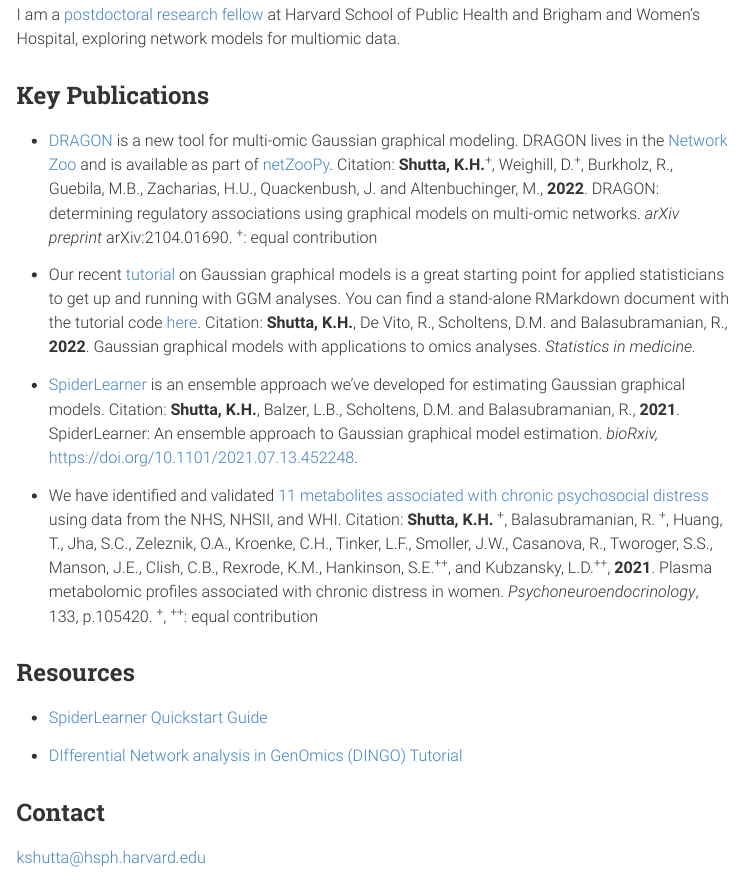
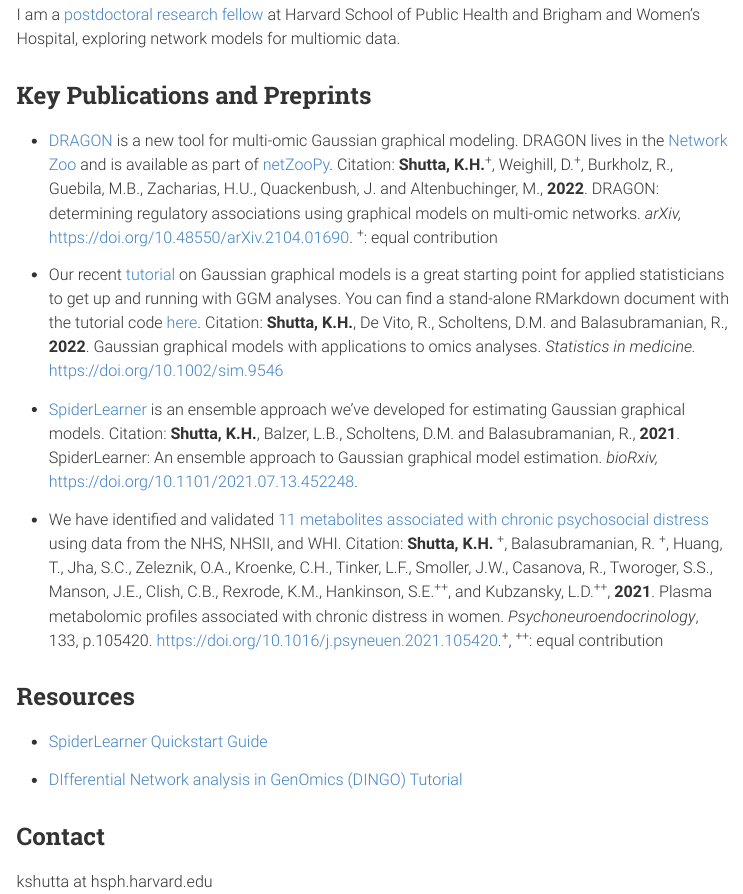
Before and after one commit to katehoffshutta/katehoffshutta.github.io, an R Markdown document (index.Rmd): the page in a window 1100 px wide, from 400 px down. The pictures show the output file index.html that the author committed with the source, opened offline; menus at the side of the page are left out.

Commit message:
update links

```diff
--- a/index.Rmd
+++ b/index.Rmd
@@ -18,23 +18,23 @@ knitr::include_graphics("images/headshot.jpeg")
 
 I am a [postdoctoral research fellow](https://connects.catalyst.harvard.edu/Profiles/display/Person/202432) at Harvard School of Public Health and Brigham and Women's Hospital, exploring network models for multiomic data.
 
-## Key Publications
+## Key Publications and Preprints
 
-+ [DRAGON](https://arxiv.org/abs/2104.01690) is a new tool for multi-omic Gaussian graphical modeling. DRAGON lives in the [Network Zoo](https://netzoo.github.io/) and is available as part of [netZooPy](https://netzoopy.readthedocs.io/en/latest/). Citation: **Shutta, K.H.**^+^, Weighill, D.^+^, Burkholz, R., Guebila, M.B., Zacharias, H.U., Quackenbush, J. and Altenbuchinger, M., **2022**. DRAGON: determining regulatory associations using graphical models on multi-omic networks. *arXiv preprint* arXiv:2104.01690. ^+^: equal contribution
++ [DRAGON](https://arxiv.org/abs/2104.01690){target="_blank"} is a new tool for multi-omic Gaussian graphical modeling. DRAGON lives in the [Network Zoo](https://netzoo.github.io/){target="_blank"} and is available as part of [netZooPy](https://netzoopy.readthedocs.io/en/latest/){target="_blank"}. Citation: **Shutta, K.H.**^+^, Weighill, D.^+^, Burkholz, R., Guebila, M.B., Zacharias, H.U., Quackenbush, J. and Altenbuchinger, M., **2022**. DRAGON: determining regulatory associations using graphical models on multi-omic networks. *arXiv,* https://doi.org/10.48550/arXiv.2104.01690. ^+^: equal contribution
 
-+ Our recent [tutorial](https://onlinelibrary.wiley.com/doi/10.1002/sim.9546) on Gaussian graphical models is a great starting point for applied statisticians to get up and running with GGM analyses. You can find a stand-alone RMarkdown document with the tutorial code [here](https://github.com/katehoffshutta/ggmTutorial). Citation: **Shutta, K.H.**, De Vito, R., Scholtens, D.M. and Balasubramanian, R., **2022**. Gaussian graphical models with applications to omics analyses. *Statistics in medicine.*
++ Our recent [tutorial](https://onlinelibrary.wiley.com/doi/10.1002/sim.9546){target="_blank"} on Gaussian graphical models is a great starting point for applied statisticians to get up and running with GGM analyses. You can find a stand-alone RMarkdown document with the tutorial code [here](https://github.com/katehoffshutta/ggmTutorial){target="_blank"}. Citation: **Shutta, K.H.**, De Vito, R., Scholtens, D.M. and Balasubramanian, R., **2022**. Gaussian graphical models with applications to omics analyses. *Statistics in medicine.* https://doi.org/10.1002/sim.9546
 
-+ [SpiderLearner](https://doi.org/10.1101/2021.07.13.452248) is an ensemble approach we've developed for estimating Gaussian graphical models. Citation: **Shutta, K.H.**, Balzer, L.B., Scholtens, D.M. and Balasubramanian, R., **2021**. SpiderLearner: An ensemble approach to Gaussian graphical model estimation. *bioRxiv,* https://doi.org/10.1101/2021.07.13.452248.
++ [SpiderLearner](https://doi.org/10.1101/2021.07.13.452248){target="_blank"} is an ensemble approach we've developed for estimating Gaussian graphical models. Citation: **Shutta, K.H.**, Balzer, L.B., Scholtens, D.M. and Balasubramanian, R., **2021**. SpiderLearner: An ensemble approach to Gaussian graphical model estimation. *bioRxiv,* https://doi.org/10.1101/2021.07.13.452248.
 
-+ We have identified and validated [11 metabolites associated with chronic psychosocial distress](https://doi.org/10.1016/j.psyneuen.2021.105420) using data from the NHS, NHSII, and WHI. Citation: **Shutta, K.H.** ^+^, Balasubramanian, R. ^+^, Huang, T., Jha, S.C., Zeleznik, O.A., Kroenke, C.H., Tinker, L.F., Smoller, J.W., Casanova, R., Tworoger, S.S., Manson, J.E., Clish, C.B., Rexrode, K.M., Hankinson, S.E.^++^, and Kubzansky, L.D.^++^, **2021**. Plasma metabolomic profiles associated with chronic distress in women. *Psychoneuroendocrinology*, 133, p.105420. ^+^, ^++^: equal contribution
++ We have identified and validated [11 metabolites associated with chronic psychosocial distress](https://doi.org/10.1016/j.psyneuen.2021.105420){target="_blank"} using data from the NHS, NHSII, and WHI. Citation: **Shutta, K.H.** ^+^, Balasubramanian, R. ^+^, Huang, T., Jha, S.C., Zeleznik, O.A., Kroenke, C.H., Tinker, L.F., Smoller, J.W., Casanova, R., Tworoger, S.S., Manson, J.E., Clish, C.B., Rexrode, K.M., Hankinson, S.E.^++^, and Kubzansky, L.D.^++^, **2021**. Plasma metabolomic profiles associated with chronic distress in women. *Psychoneuroendocrinology*, 133, p.105420. https://doi.org/10.1016/j.psyneuen.2021.105420.^+^, ^++^: equal contribution
 
 
 ## Resources
 
-+ [SpiderLearner Quickstart Guide](https://katehoffshutta.github.io/web/SpiderLearner/SpiderLearnerQuickStart.html)
++ [SpiderLearner Quickstart Guide](https://katehoffshutta.github.io/web/SpiderLearner/SpiderLearnerQuickStart.html){target="_blank"}
 
-+ [DIfferential Network analysis in GenOmics (DINGO) Tutorial](https://katehoffshutta.github.io/tutorials/20220311_dingoTutorial.html)
++ [DIfferential Network analysis in GenOmics (DINGO) Tutorial](https://katehoffshutta.github.io/tutorials/20220311_dingoTutorial.html){target="_blank"}
 
 ## Contact
 
-kshutta@hsph.harvard.edu
+kshutta at hsph.harvard.edu
```
Also changed, not shown: index.html.
